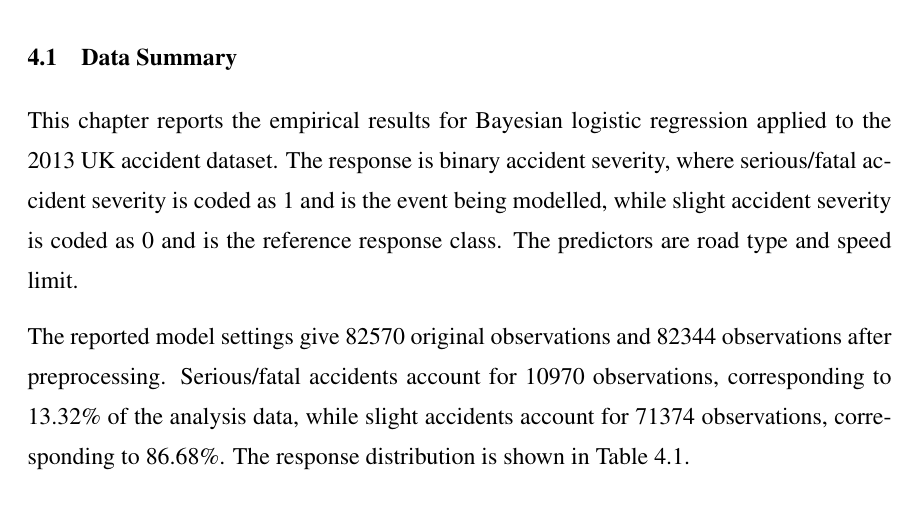
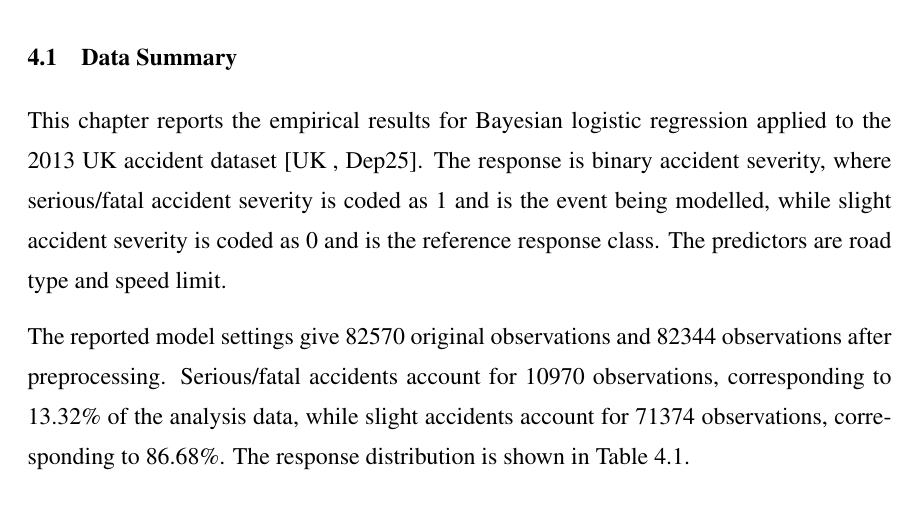
Before and after one commit to m0n0041004/FYP_Consensus_Monte_Carlo, a LaTeX thesis (Report/main.tex, which reads Report/Chapter4_Results.tex): part of page 36 of 56, cut so that both start at the same text. Compiled offline with pdfLaTeX.

Commit message:
Cite UK accident data sources in Chapter 4

```diff
--- a/Report/Chapter4_Results.tex
+++ b/Report/Chapter4_Results.tex
@@ -2,7 +2,7 @@
 
 \section{Data Summary}
 
-This chapter reports the empirical results for Bayesian logistic regression applied to the 2013 UK accident dataset. The response is binary accident severity, where serious/fatal accident severity is coded as 1 and is the event being modelled, while slight accident severity is coded as 0 and is the reference response class. The predictors are road type and speed limit.
+This chapter reports the empirical results for Bayesian logistic regression applied to the 2013 UK accident dataset \cite{ukdataservice7550,dft2025quality}. The response is binary accident severity, where serious/fatal accident severity is coded as 1 and is the event being modelled, while slight accident severity is coded as 0 and is the reference response class. The predictors are road type and speed limit.
 
 The reported model settings give 82570 original observations and 82344 observations after preprocessing. Serious/fatal accidents account for 10970 observations, corresponding to 13.32\% of the analysis data, while slight accidents account for 71374 observations, corresponding to 86.68\%. The response distribution is shown in Table \ref{tab:response_distribution}.
 
```
